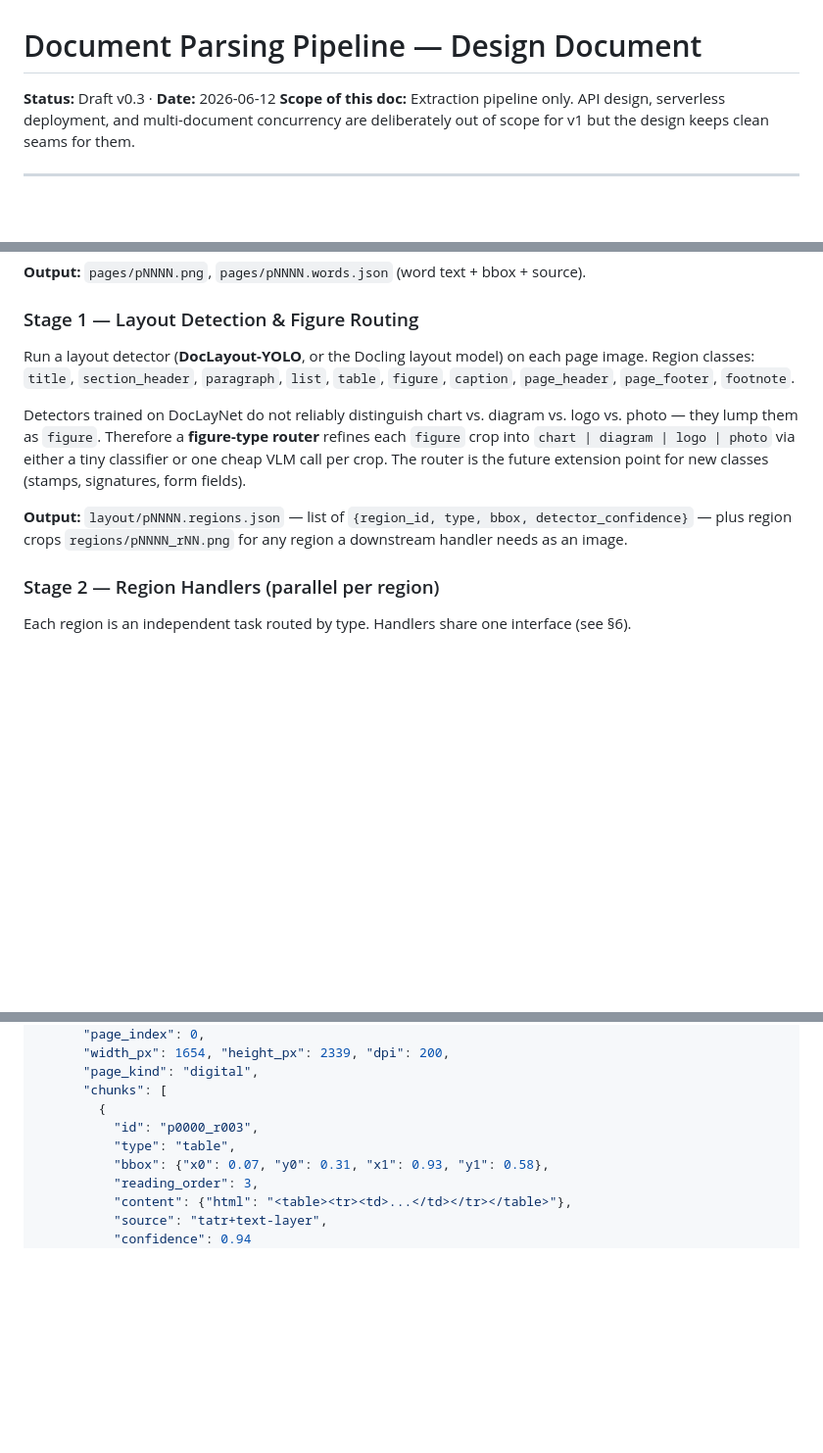
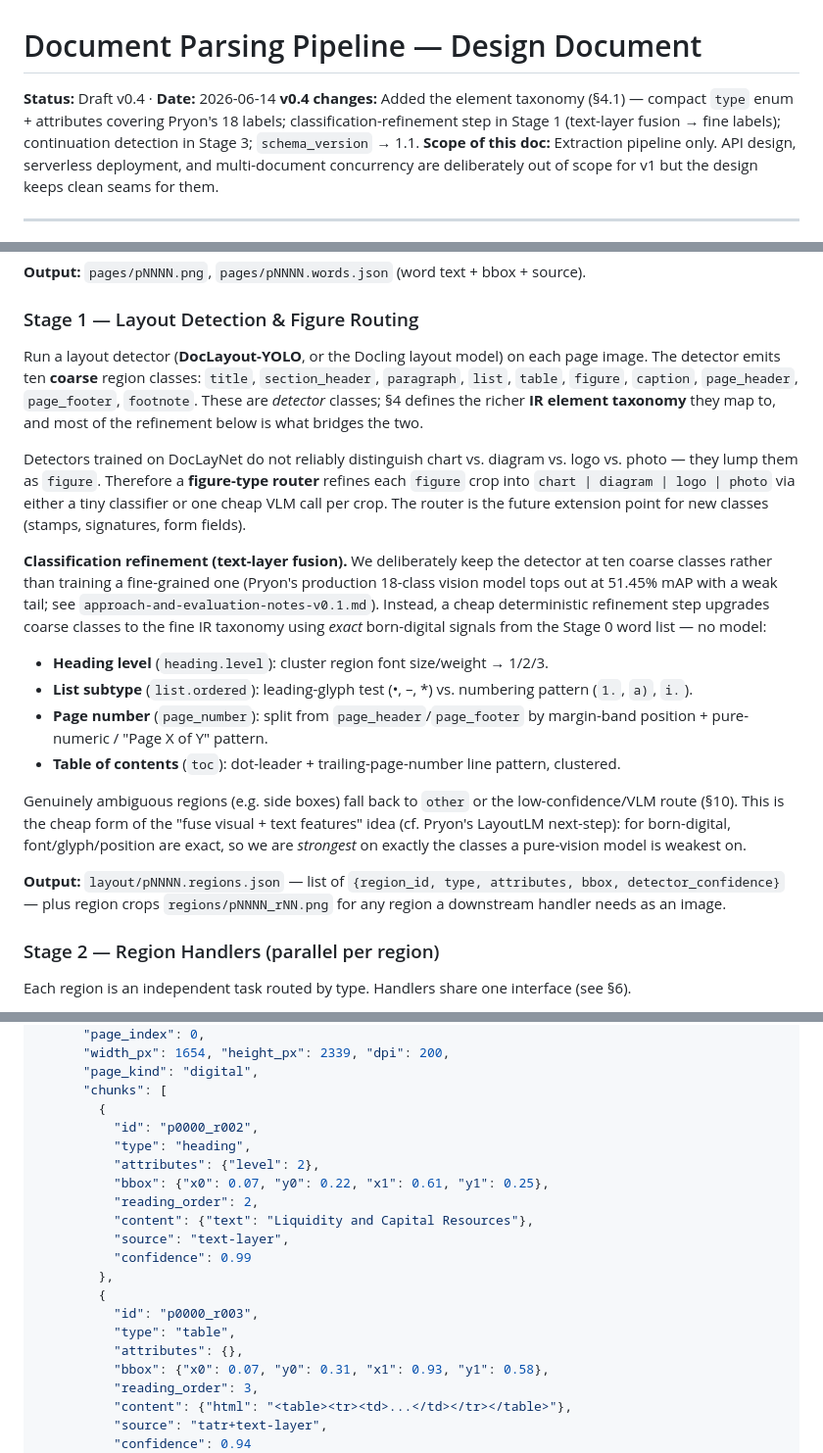
Before and after one commit to cryogenixai/cxpoc, a Markdown page: design/document-parsing-pipeline-design-v1.1.md, 3 parts joined by grey strips. Shown at 98% size. Rendered like a GitHub page; blank space fills up the shorter version.

```diff
--- a/design/document-parsing-pipeline-design-v1.1.md
+++ b/design/document-parsing-pipeline-design-v1.1.md
@@ -1,6 +1,7 @@
 # Document Parsing Pipeline — Design Document
 
-**Status:** Draft v0.3 · **Date:** 2026-06-12
+**Status:** Draft v0.4 · **Date:** 2026-06-14
+**v0.4 changes:** Added the element taxonomy (§4.1) — compact `type` enum + attributes covering Pryon's 18 labels; classification-refinement step in Stage 1 (text-layer fusion → fine labels); continuation detection in Stage 3; `schema_version` → 1.1.
 **Scope of this doc:** Extraction pipeline only. API design, serverless deployment, and multi-document concurrency are deliberately out of scope for v1 but the design keeps clean seams for them.
 
 ---
@@ -77,11 +78,20 @@ Open the PDF with **PyMuPDF**. For each page:
 
 ### Stage 1 — Layout Detection & Figure Routing
 
-Run a layout detector (**DocLayout-YOLO**, or the Docling layout model) on each page image. Region classes: `title`, `section_header`, `paragraph`, `list`, `table`, `figure`, `caption`, `page_header`, `page_footer`, `footnote`.
+Run a layout detector (**DocLayout-YOLO**, or the Docling layout model) on each page image. The detector emits ten **coarse** region classes: `title`, `section_header`, `paragraph`, `list`, `table`, `figure`, `caption`, `page_header`, `page_footer`, `footnote`. These are *detector* classes; §4 defines the richer **IR element taxonomy** they map to, and most of the refinement below is what bridges the two.
 
 Detectors trained on DocLayNet do not reliably distinguish chart vs. diagram vs. logo vs. photo — they lump them as `figure`. Therefore a **figure-type router** refines each `figure` crop into `chart | diagram | logo | photo` via either a tiny classifier or one cheap VLM call per crop. The router is the future extension point for new classes (stamps, signatures, form fields).
 
-**Output:** `layout/pNNNN.regions.json` — list of `{region_id, type, bbox, detector_confidence}` — plus region crops `regions/pNNNN_rNN.png` for any region a downstream handler needs as an image.
+**Classification refinement (text-layer fusion).** We deliberately keep the detector at ten coarse classes rather than training a fine-grained one (Pryon's production 18-class vision model tops out at 51.45% mAP with a weak tail; see `approach-and-evaluation-notes-v0.1.md`). Instead, a cheap deterministic refinement step upgrades coarse classes to the fine IR taxonomy using *exact* born-digital signals from the Stage 0 word list — no model:
+
+- **Heading level** (`heading.level`): cluster region font size/weight → 1/2/3.
+- **List subtype** (`list.ordered`): leading-glyph test (•, –, *) vs. numbering pattern (`1.`, `a)`, `i.`).
+- **Page number** (`page_number`): split from `page_header`/`page_footer` by margin-band position + pure-numeric / "Page X of Y" pattern.
+- **Table of contents** (`toc`): dot-leader + trailing-page-number line pattern, clustered.
+
+Genuinely ambiguous regions (e.g. side boxes) fall back to `other` or the low-confidence/VLM route (§10). This is the cheap form of the "fuse visual + text features" idea (cf. Pryon's LayoutLM next-step): for born-digital, font/glyph/position are exact, so we are *strongest* on exactly the classes a pure-vision model is weakest on.
+
+**Output:** `layout/pNNNN.regions.json` — list of `{region_id, type, attributes, bbox, detector_confidence}` — plus region crops `regions/pNNNN_rNN.png` for any region a downstream handler needs as an image.
 
 ### Stage 2 — Region Handlers (parallel per region)
 
@@ -134,8 +186,19 @@ Additionally extract any text-layer words falling inside the chart bbox — born
       "page_kind": "digital",
       "chunks": [
         {
+          "id": "p0000_r002",
+          "type": "heading",
+          "attributes": {"level": 2},
+          "bbox": {"x0": 0.07, "y0": 0.22, "x1": 0.61, "y1": 0.25},
+          "reading_order": 2,
+          "content": {"text": "Liquidity and Capital Resources"},
+          "source": "text-layer",
+          "confidence": 0.99
+        },
+        {
           "id": "p0000_r003",
           "type": "table",
+          "attributes": {},
           "bbox": {"x0": 0.07, "y0": 0.31, "x1": 0.93, "y1": 0.58},
           "reading_order": 3,
           "content": {"html": "<table><tr><td>...</td></tr></table>"},
```
Also changed, not shown: other parts of design/document-parsing-pipeline-design-v1.1.md (+46 -4 lines).
